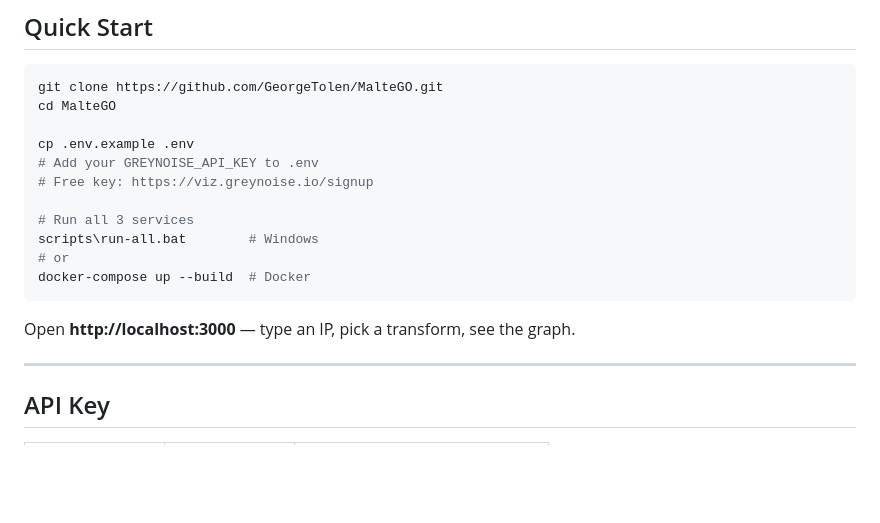
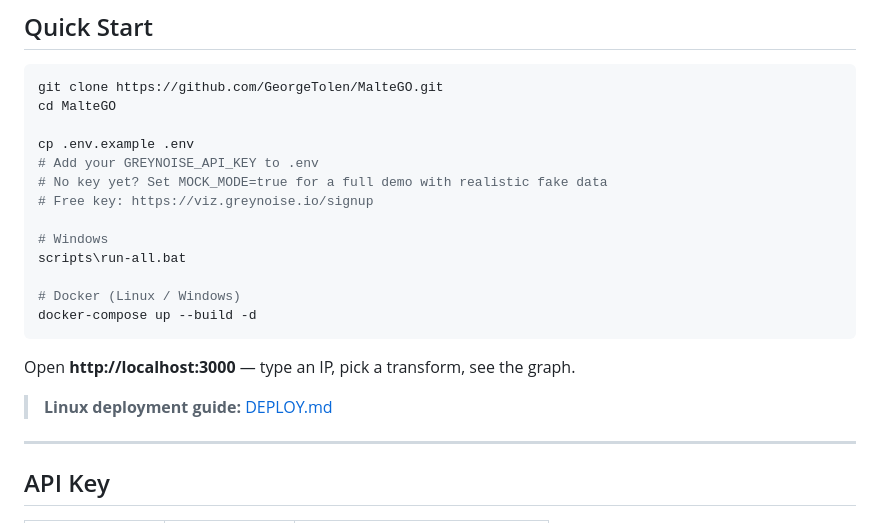
Before and after one commit to GeorgeTolen/MalteGO, a Markdown page: README.md, the part around the change. GitHub-like rendering; blank space fills up the shorter version.

Commit message:
docs: add Linux deployment guide (DEPLOY.md)

````diff
--- a/README.md
+++ b/README.md
@@ -65,15 +65,19 @@ cd MalteGO
 
 cp .env.example .env
 # Add your GREYNOISE_API_KEY to .env
+# No key yet? Set MOCK_MODE=true for a full demo with realistic fake data
 # Free key: https://viz.greynoise.io/signup
 
-# Run all 3 services
-scripts\run-all.bat        # Windows
-# or
-docker-compose up --build  # Docker
+# Windows
+scripts\run-all.bat
+
+# Docker (Linux / Windows)
+docker-compose up --build -d
 ```
 
 Open **http://localhost:3000** — type an IP, pick a transform, see the graph.
+
+> **Linux deployment guide:** [DEPLOY.md](DEPLOY.md)
 
 ---
 
````
Also changed, not shown: DEPLOY.md (added, +183 -0 lines).
